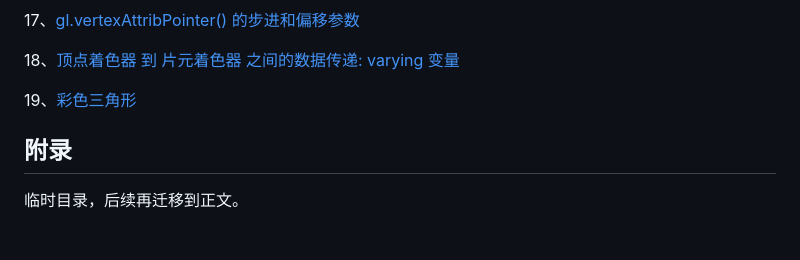
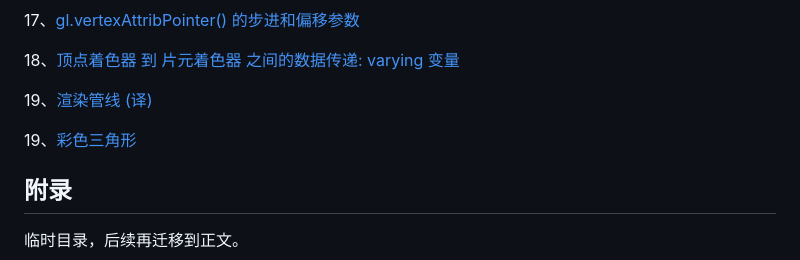
Before and after one commit to zqiangxu/webgl, a Markdown page: README.md, the part around the change. GitHub-like rendering; blank space fills up the shorter version.

```diff
--- a/README.md
+++ b/README.md
@@ -55,7 +55,9 @@ WebGL 学习，偏向0基础，本书大部分知识来源于 《WebGL 编程指
 
 18、[顶点着色器 到 片元着色器 之间的数据传递: varying 变量](./book/lesson18/)
 
-19、[彩色三角形](./book/lesson19/)
+19、[渲染管线 (译)](./book/lesson19/)
+
+19、[彩色三角形](./book/lesson20/)
 
 ## 附录
 
```
Also changed, not shown: book/lesson19/README.md (+7 -0 lines), assets/book/lesson19/graphics-pipeline.png (added).
